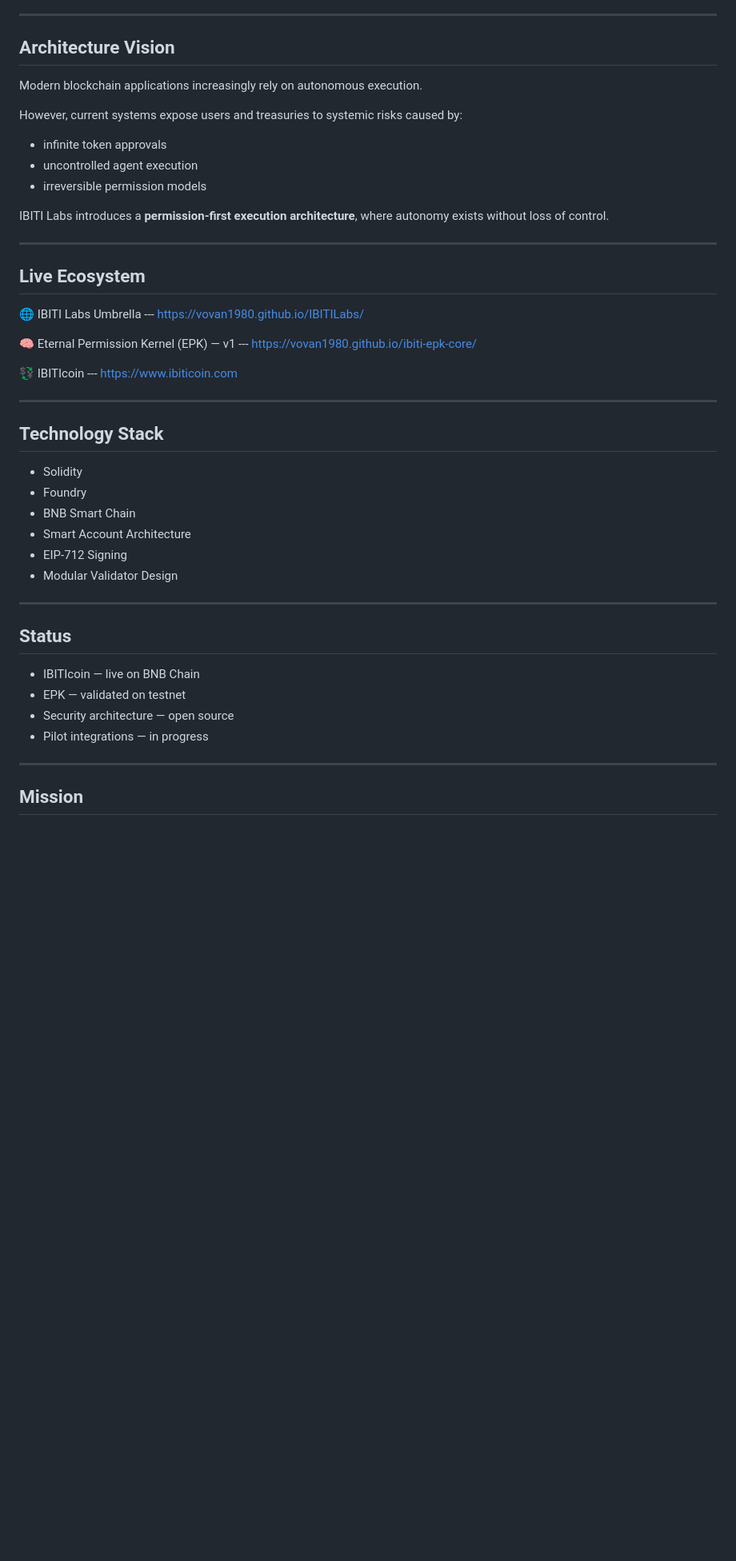
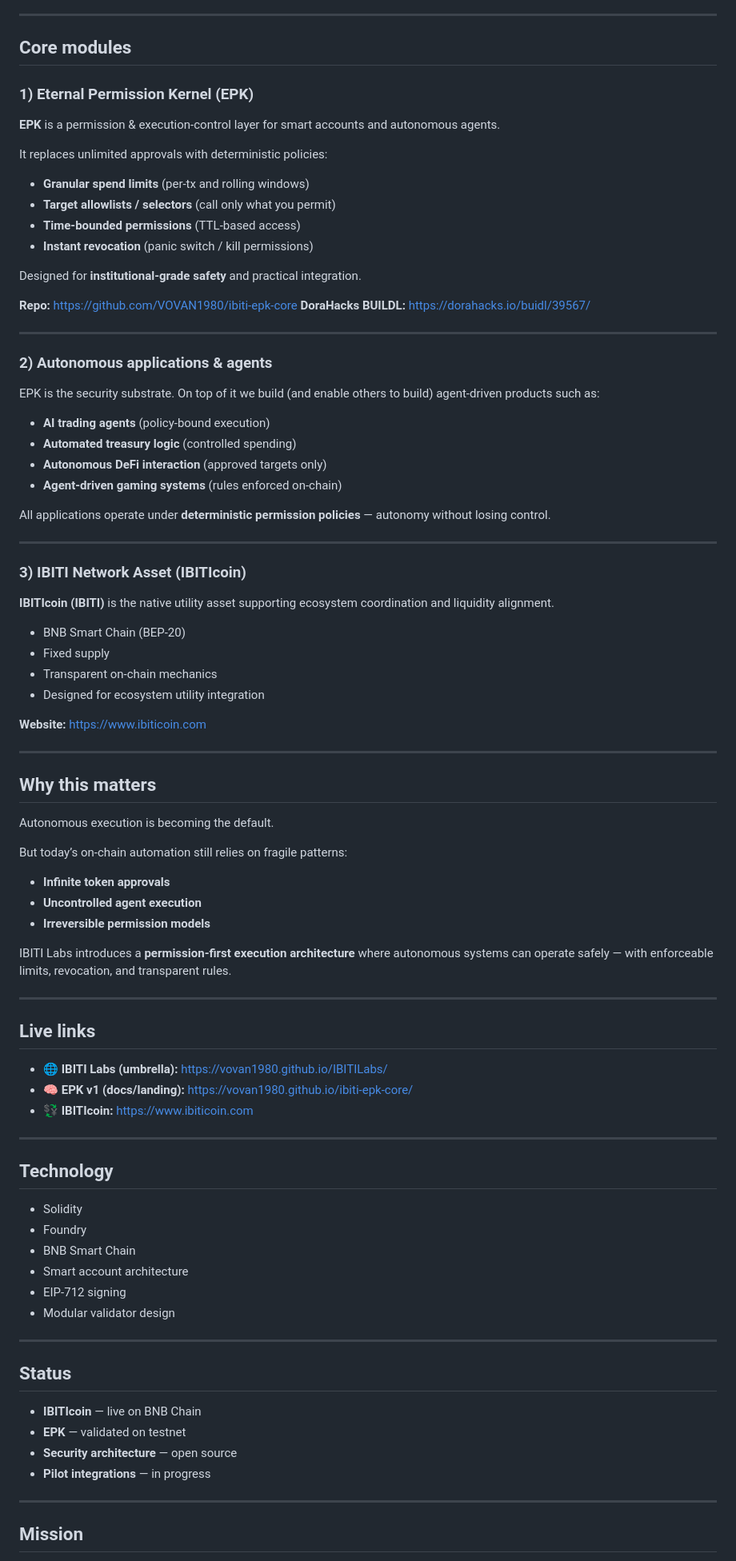
Before and after one commit to VOVAN1980/IBITILabs, a Markdown page: README.md, the part around one of its changes. Shown at 80% size. Rendered like a GitHub page; blank space fills up the shorter version.

```diff
--- a/README.md
+++ b/README.md
@@ -97,47 +75,91 @@ https://www.ibiticoin.com
 
 ---
 
-## Architecture Vision
+## Core modules
 
-Modern blockchain applications increasingly rely on autonomous execution.
+### 1) Eternal Permission Kernel (EPK)
 
-However, current systems expose users and treasuries to systemic risks caused by:
+**EPK** is a permission & execution-control layer for smart accounts and autonomous agents.
 
-- infinite token approvals
-- uncontrolled agent execution
-- irreversible permission models
+It replaces unlimited approvals with deterministic policies:
 
-IBITI Labs introduces a **permission-first execution architecture**, where autonomy exists without loss of control.
+* **Granular spend limits** (per-tx and rolling windows)
+* **Target allowlists / selectors** (call only what you permit)
+* **Time-bounded permissions** (TTL-based access)
+* **Instant revocation** (panic switch / kill permissions)
+
+Designed for **institutional-grade safety** and practical integration.
+
+**Repo:** [https://github.com/VOVAN1980/ibiti-epk-core](https://github.com/VOVAN1980/ibiti-epk-core)
+**DoraHacks BUILDL:** [https://dorahacks.io/buidl/39567/](https://dorahacks.io/buidl/39567/)
 
 ---
 
-## Live Ecosystem
+### 2) Autonomous applications & agents
 
-🌐 IBITI Labs Umbrella --- https://vovan1980.github.io/IBITILabs/
+EPK is the security substrate. On top of it we build (and enable others to build) agent-driven products such as:
 
-🧠 Eternal Permission Kernel (EPK) — v1 --- https://vovan1980.github.io/ibiti-epk-core/
+* **AI trading agents** (policy-bound execution)
+* **Automated treasury logic** (controlled spending)
+* **Autonomous DeFi interaction** (approved targets only)
+* **Agent-driven gaming systems** (rules enforced on-chain)
 
-💱 IBITIcoin --- https://www.ibiticoin.com
+All applications operate under **deterministic permission policies** — autonomy without losing control.
 
 ---
 
-## Technology Stack
+### 3) IBITI Network Asset (IBITIcoin)
 
-- Solidity
-- Foundry
-- BNB Smart Chain
-- Smart Account Architecture
-- EIP-712 Signing
-- Modular Validator Design
+**IBITIcoin (IBITI)** is the native utility asset supporting ecosystem coordination and liquidity alignment.
+
+* BNB Smart Chain (BEP-20)
+* Fixed supply
+* Transparent on-chain mechanics
+* Designed for ecosystem utility integration
+
+**Website:** [https://www.ibiticoin.com](https://www.ibiticoin.com)
+
+---
+
+## Why this matters
+
+Autonomous execution is becoming the default.
+
+But today’s on-chain automation still relies on fragile patterns:
+
+* **Infinite token approvals**
+* **Uncontrolled agent execution**
+* **Irreversible permission models**
+
+IBITI Labs introduces a **permission-first execution architecture** where autonomous systems can operate safely — with enforceable limits, revocation, and transparent rules.
+
+---
+
+## Live links
+
+* 🌐 **IBITI Labs (umbrella):** [https://vovan1980.github.io/IBITILabs/](https://vovan1980.github.io/IBITILabs/)
+* 🧠 **EPK v1 (docs/landing):** [https://vovan1980.github.io/ibiti-epk-core/](https://vovan1980.github.io/ibiti-epk-core/)
+* 💱 **IBITIcoin:** [https://www.ibiticoin.com](https://www.ibiticoin.com)
+
+---
+
+## Technology
+
+* Solidity
+* Foundry
+* BNB Smart Chain
+* Smart account architecture
+* EIP-712 signing
+* Modular validator design
 
 ---
 
 ## Status
 
-- IBITIcoin — live on BNB Chain
-- EPK — validated on testnet
-- Security architecture — open source
-- Pilot integrations — in progress
+* **IBITIcoin** — live on BNB Chain
+* **EPK** — validated on testnet
+* **Security architecture** — open source
+* **Pilot integrations** — in progress
 
 ---
 
```
Also changed, not shown: other parts of README.md (+72 -78 lines).
